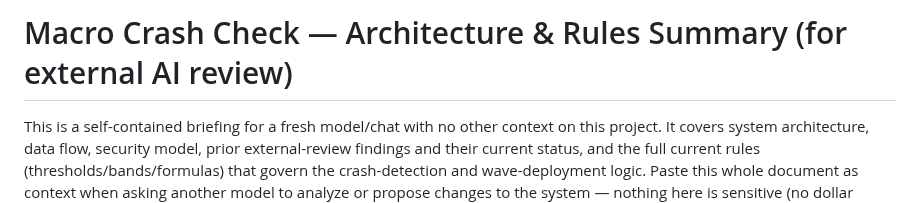
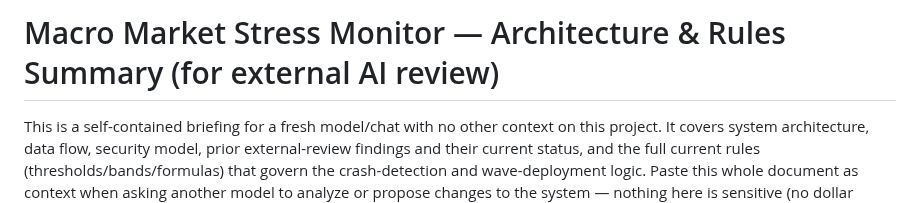
Before and after one commit to asud-code-repo/market_sentiment_analyzer, a Markdown page: reference_docs/architecture-summary-for-external-review.md, the part around the change. Rendered like a GitHub page.

```diff
--- a/reference_docs/architecture-summary-for-external-review.md
+++ b/reference_docs/architecture-summary-for-external-review.md
@@ -1,4 +1,4 @@
-# Macro Crash Check — Architecture & Rules Summary (for external AI review)
+# Macro Market Stress Monitor — Architecture & Rules Summary (for external AI review)
 
 This is a self-contained briefing for a fresh model/chat with no other context on this
 project. It covers system architecture, data flow, security model, prior external-review
```
Also changed, not shown: README.md (+1 -1 lines).
